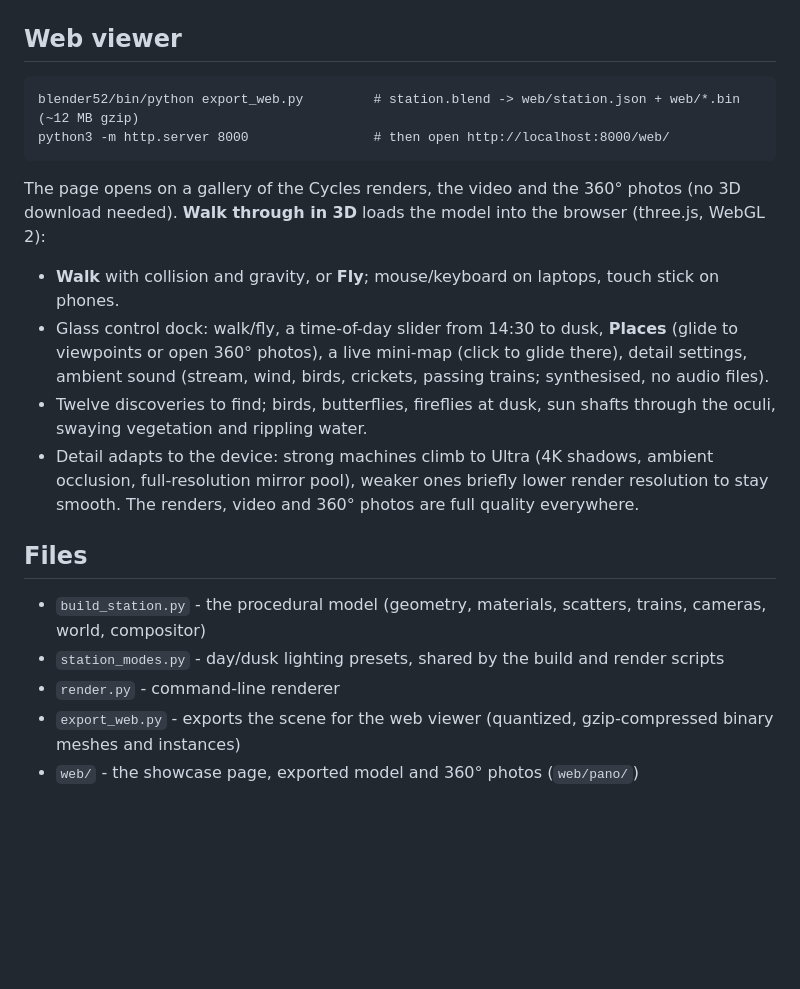
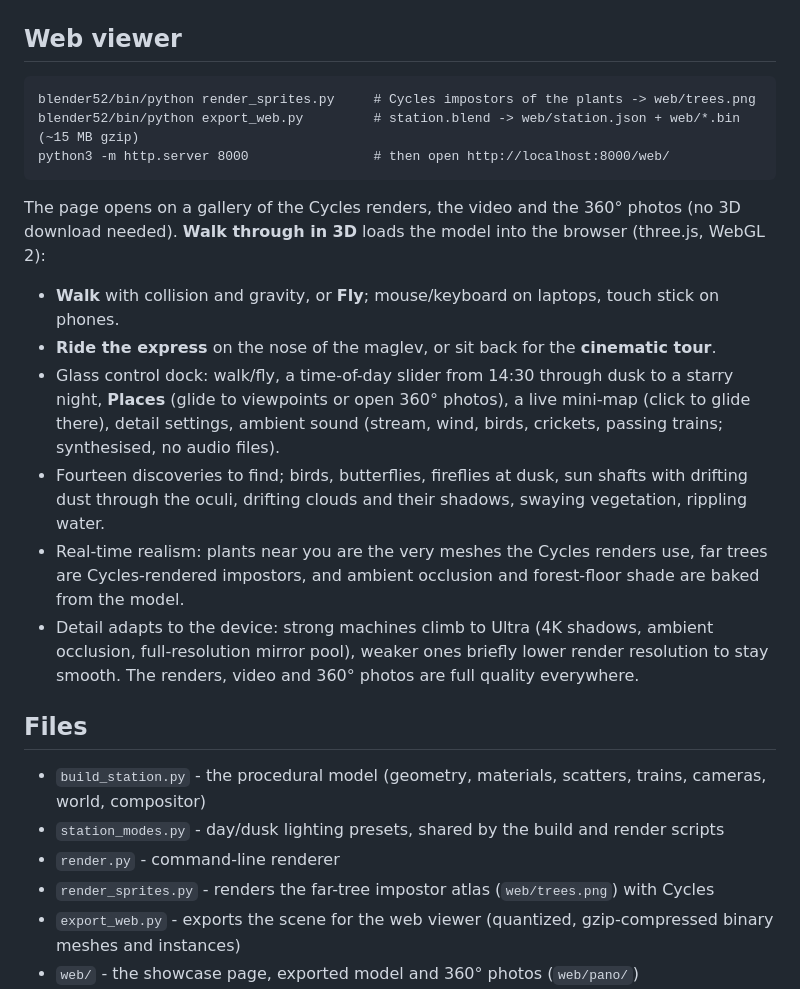
Before and after one commit to raycoding1-collab/Train-, a Markdown page: README.md, the part around the change. GitHub-like rendering; blank space fills up the shorter version.

Commit message:
README: ride, night, impostors, baked shading
Co-Authored-By: Claude Opus 5.5 <noreply@anthropic.com>
Claude-Session: https://claude.ai/code/session_01LNg7ujRyLPk48suMdEKR9j

````diff
--- a/README.md
+++ b/README.md
@@ -77,17 +77,21 @@ Rendering uses Cycles on the CPU with OpenImageDenoise, so it works headless wit
 
 ## Web viewer
 ```
-blender52/bin/python export_web.py         # station.blend -> web/station.json + web/*.bin (~12 MB gzip)
+blender52/bin/python render_sprites.py     # Cycles impostors of the plants -> web/trees.png
+blender52/bin/python export_web.py         # station.blend -> web/station.json + web/*.bin (~15 MB gzip)
 python3 -m http.server 8000                # then open http://localhost:8000/web/
 ```
 The page opens on a gallery of the Cycles renders, the video and the 360° photos (no 3D
 download needed). **Walk through in 3D** loads the model into the browser (three.js, WebGL 2):
 - **Walk** with collision and gravity, or **Fly**; mouse/keyboard on laptops, touch stick on phones.
-- Glass control dock: walk/fly, a time-of-day slider from 14:30 to dusk, **Places** (glide to
+- **Ride the express** on the nose of the maglev, or sit back for the **cinematic tour**.
+- Glass control dock: walk/fly, a time-of-day slider from 14:30 through dusk to a starry night, **Places** (glide to
   viewpoints or open 360° photos), a live mini-map (click to glide there), detail settings,
   ambient sound (stream, wind, birds, crickets, passing trains; synthesised, no audio files).
-- Twelve discoveries to find; birds, butterflies, fireflies at dusk, sun shafts through the
-  oculi, swaying vegetation and rippling water.
+- Fourteen discoveries to find; birds, butterflies, fireflies at dusk, sun shafts with drifting
+  dust through the oculi, drifting clouds and their shadows, swaying vegetation, rippling water.
+- Real-time realism: plants near you are the very meshes the Cycles renders use, far trees are
+  Cycles-rendered impostors, and ambient occlusion and forest-floor shade are baked from the model.
 - Detail adapts to the device: strong machines climb to Ultra (4K shadows, ambient occlusion,
   full-resolution mirror pool), weaker ones briefly lower render resolution to stay smooth.
   The renders, video and 360° photos are full quality everywhere.
@@ -96,6 +100,7 @@ download needed). **Walk through in 3D** loads the model into the browser (three
 - `build_station.py` - the procedural model (geometry, materials, scatters, trains, cameras, world, compositor)
 - `station_modes.py` - day/dusk lighting presets, shared by the build and render scripts
 - `render.py` - command-line renderer
+- `render_sprites.py` - renders the far-tree impostor atlas (`web/trees.png`) with Cycles
 - `export_web.py` - exports the scene for the web viewer (quantized, gzip-compressed binary meshes and instances)
 - `web/` - the showcase page, exported model and 360° photos (`web/pano/`)
 - `renders/` - finished stills (`<camera>_<mode>.jpg`) and the fly-through
````
